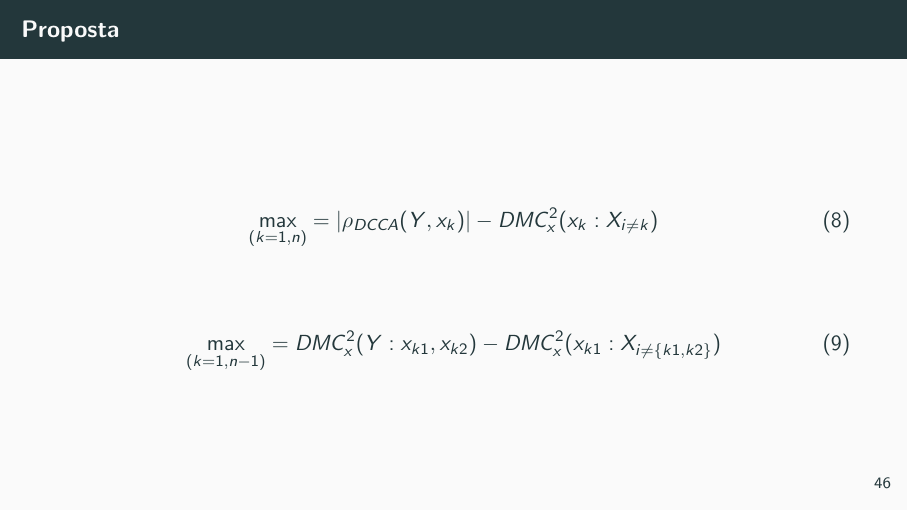
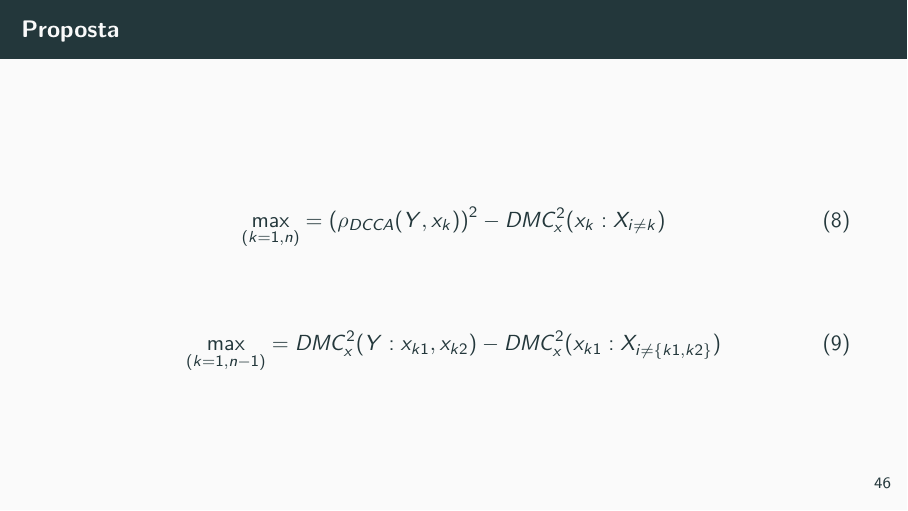
Before and after one commit to 255ribeiro/ppgm_latex_tese, LaTeX slides (Apresenta_quali_2024_11_08/FFR_seminario_quali.tex): page 52 of 57. Compiled offline with pdfLaTeX.

Commit message:
quali presentation

```diff
--- a/Apresenta_quali_2024_11_08/FFR_seminario_quali.tex
+++ b/Apresenta_quali_2024_11_08/FFR_seminario_quali.tex
@@ -660,7 +660,7 @@
   \frametitle{Proposta}
   \begin{center}
     \begin{equation}
-      \max_{(k = 1, n)} = |\rho_{DCCA}(Y, x_k)| - DMC_x^2(x_k: X_{i\neq k})
+      \max_{(k = 1, n)} = {(\rho_{DCCA}(Y, x_k))}^2 - DMC_x^2(x_k: X_{i\neq k})
     \end{equation}
 
     \begin{equation}
```
Also changed, not shown: 3 other files.
